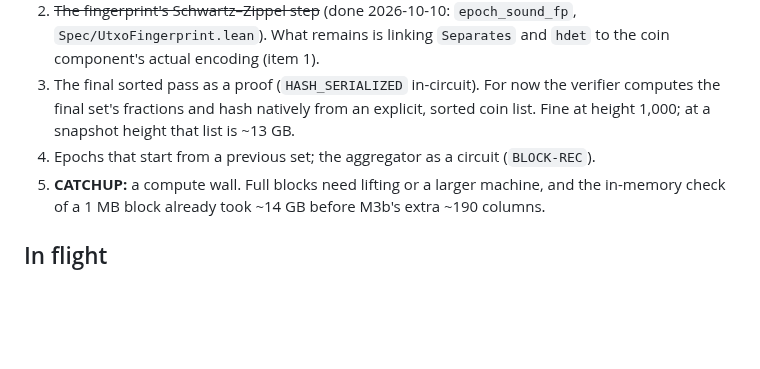
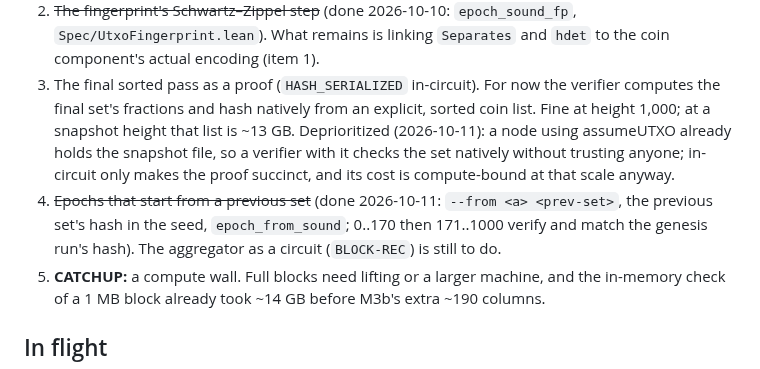
Before and after one commit to starknet-innovation/starked-bitcoin, a Markdown page: docs/project/status.md, the part around the change. Rendered like a GitHub page; blank space fills up the shorter version.

Commit message:
docs: status of M3b items 3 and 4
Co-Authored-By: Claude Opus 5.5 <noreply@anthropic.com>

```diff
--- a/docs/project/status.md
+++ b/docs/project/status.md
@@ -54,8 +54,13 @@ Not yet:
    component's actual encoding (item 1).
 3. The final sorted pass as a proof (`HASH_SERIALIZED` in-circuit). For now the verifier computes
    the final set's fractions and hash natively from an explicit, sorted coin list. Fine at height
-   1,000; at a snapshot height that list is ~13 GB.
-4. Epochs that start from a previous set; the aggregator as a circuit (`BLOCK-REC`).
+   1,000; at a snapshot height that list is ~13 GB. Deprioritized (2026-10-11): a node using
+   assumeUTXO already holds the snapshot file, so a verifier with it checks the set natively without
+   trusting anyone; in-circuit only makes the proof succinct, and its cost is compute-bound at that
+   scale anyway.
+4. ~~Epochs that start from a previous set~~ (done 2026-10-11: `--from <a> <prev-set>`, the previous
+   set's hash in the seed, `epoch_from_sound`; 0..170 then 171..1000 verify and match the genesis run's
+   hash). The aggregator as a circuit (`BLOCK-REC`) is still to do.
 5. **CATCHUP:** a compute wall. Full blocks need lifting or a larger machine, and the in-memory check
    of a 1 MB block already took ~14 GB before M3b's extra ~190 columns.
 
```
